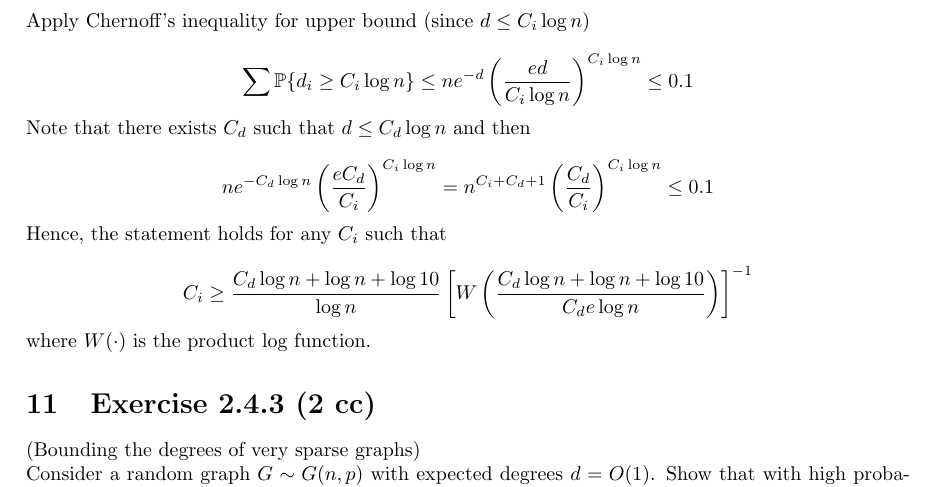
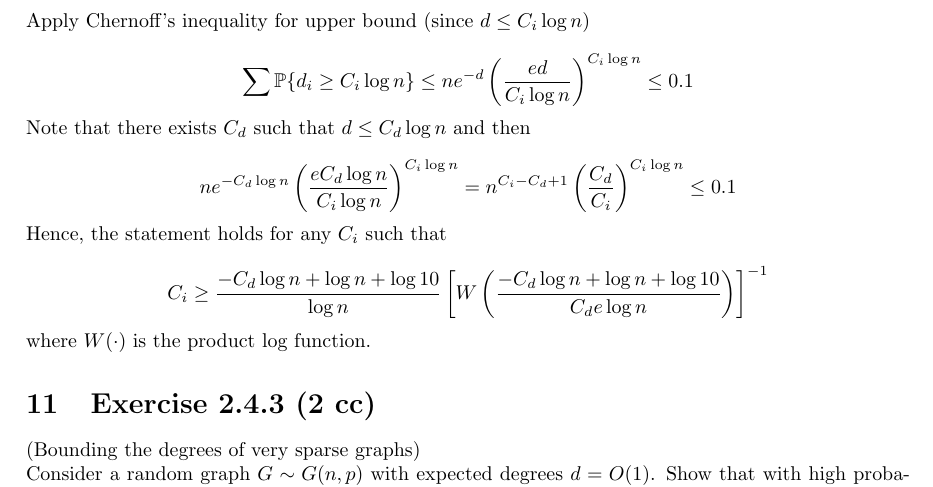
Before and after one commit to vpozdnyakov/vershynin_solutions, a LaTeX document (main.tex): part of page 7 of 7, cut so that both start at the same text. Compiled offline with pdfLaTeX.

Commit message:
fix of mistakes

```diff
--- a/main.tex
+++ b/main.tex
@@ -336,11 +336,11 @@ $$ \sum \mathbb P \{ d_i \geq C_i \log n \} \leq n e^{-d} \left(\frac{e d}{C_i \
 
 Note that there exists $C_d$ such that $d \leq C_d \log n$ and then
 
-$$n e^{-C_d \log n} \left(\frac{e C_d}{C_i}\right)^{C_i \log n} = n^{C_i + C_d + 1} \left(\frac{C_d}{C_i}\right)^{C_i \log n} \leq 0.1$$
+$$n e^{-C_d \log n} \left(\frac{e C_d \log n}{C_i \log n}\right)^{C_i \log n} = n^{C_i - C_d + 1} \left(\frac{C_d}{C_i}\right)^{C_i \log n} \leq 0.1$$
 
 Hence, the statement holds for any $C_i$ such that
 
-$$C_i \geq \frac{C_d \log n + \log n + \log 10}{\log n } \left[W \left(\frac{C_d \log n + \log n + \log 10}{C_d e \log n}\right)\right]^{-1}$$
+$$C_i \geq \frac{-C_d \log n + \log n + \log 10}{\log n } \left[W \left(\frac{-C_d \log n + \log n + \log 10}{C_d e \log n}\right)\right]^{-1}$$
 
 where $W(\cdot)$ is the product log function.
 
```
Also changed, not shown: main.pdf.
